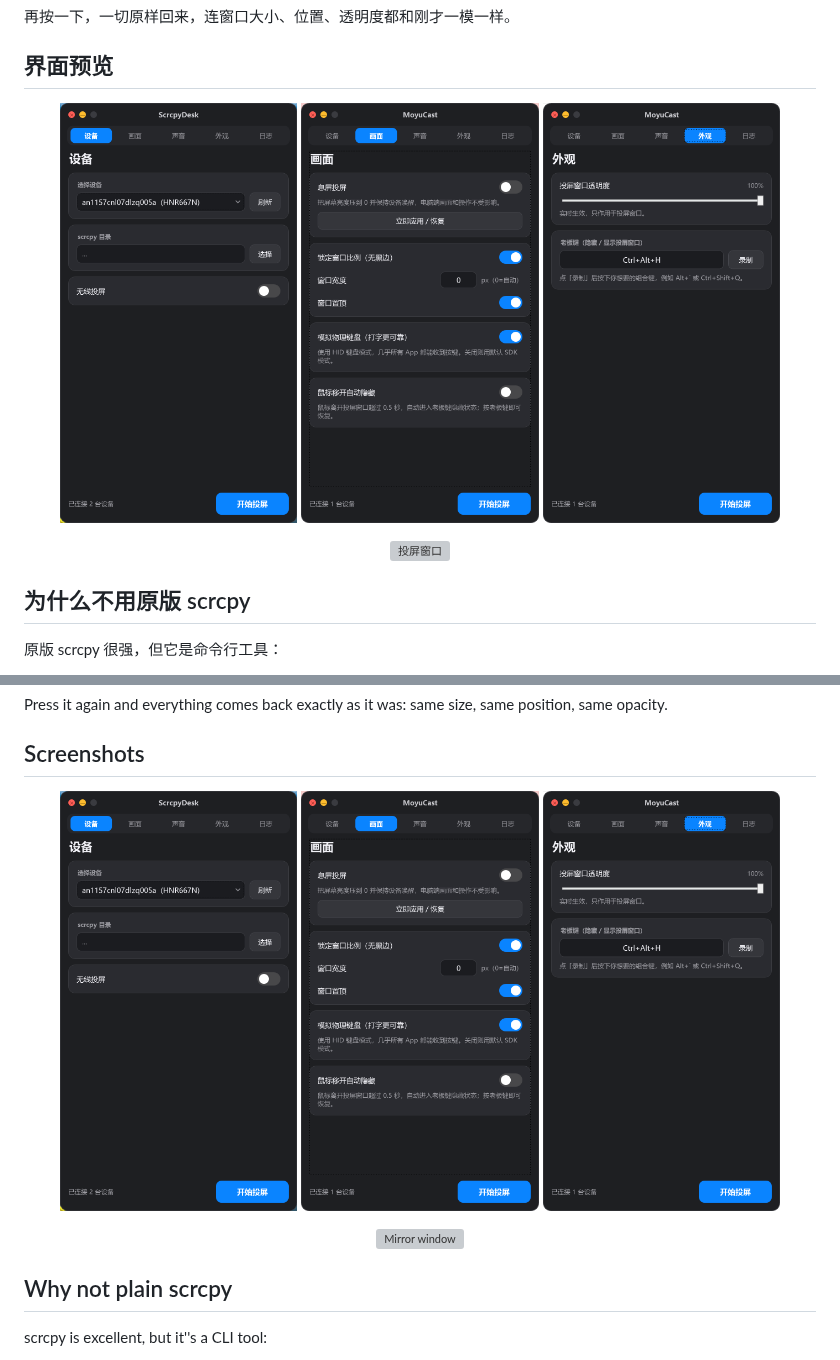
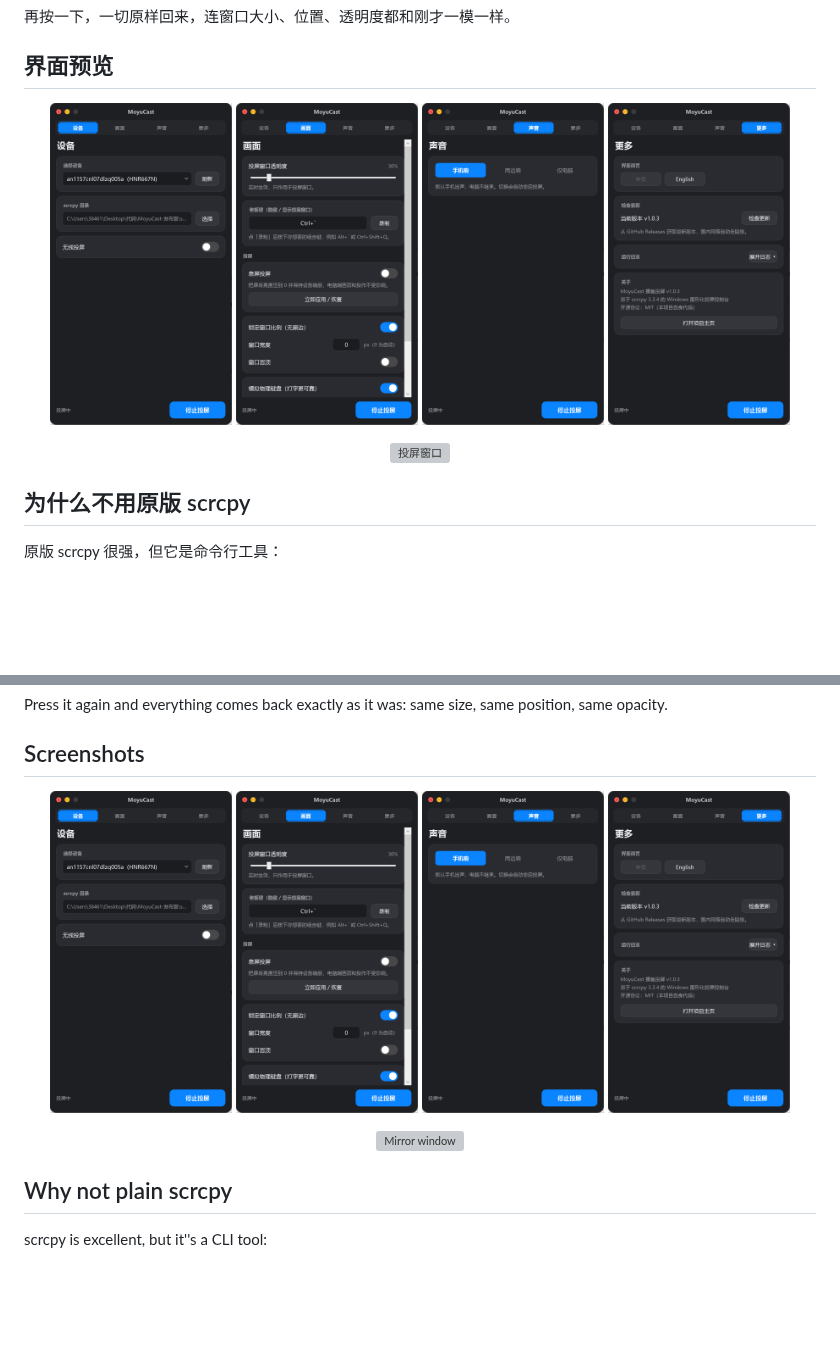
Before and after one commit to lee19890505/moyucast, a Markdown page: README.md, 2 parts joined by grey strips. GitHub-like rendering; pictures changed too: docs/screenshots/appearance.png (deleted), docs/screenshots/audio.png (added), docs/screenshots/device.png; blank space fills up the shorter version; grey boxes are pictures that could not be loaded.

Commit message:
docs: refresh screenshots for the 4-tab UI (device/display/audio/more)

```diff
--- a/README.md
+++ b/README.md
@@ -42,8 +42,9 @@
 ## 界面预览
 
 <p align="center">
-  <img src="docs/screenshots/device.png" width="30%" alt="设备页" />
-  <img src="docs/screenshots/display.png" width="30%" alt="画面页" />
-  <img src="docs/screenshots/appearance.png" width="30%" alt="外观页" />
+  <img src="docs/screenshots/device.png" width="23%" alt="设备页" />
+  <img src="docs/screenshots/display.png" width="23%" alt="画面页" />
+  <img src="docs/screenshots/audio.png" width="23%" alt="声音页" />
+  <img src="docs/screenshots/more.png" width="23%" alt="更多页" />
 </p>
 <p align="center">
@@ -227,8 +228,9 @@ Press it again and everything comes back exactly as it was: same size, same posi
 ## Screenshots
 
 <p align="center">
-  <img src="docs/screenshots/device.png" width="30%" alt="Device tab" />
-  <img src="docs/screenshots/display.png" width="30%" alt="Display tab" />
-  <img src="docs/screenshots/appearance.png" width="30%" alt="Appearance tab" />
+  <img src="docs/screenshots/device.png" width="23%" alt="Device tab" />
+  <img src="docs/screenshots/display.png" width="23%" alt="Display tab" />
+  <img src="docs/screenshots/audio.png" width="23%" alt="Audio tab" />
+  <img src="docs/screenshots/more.png" width="23%" alt="More tab" />
 </p>
 <p align="center">
```
Also changed, not shown: other parts of README.md (+2 -2 lines).
